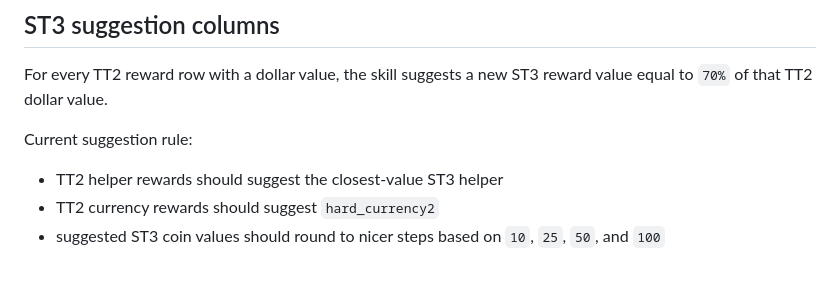
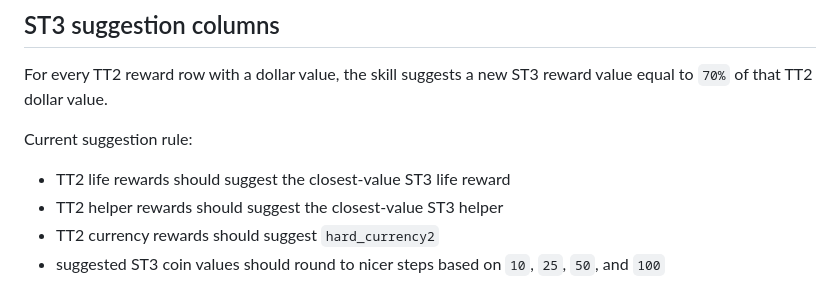
Before and after one commit to komichrisdev/misc, a Markdown page: skills/reward-warden/SKILL.md, the part around the change. GitHub-like rendering.

Commit message:
Update Reward Warden skill rules

```diff
--- a/skills/reward-warden/SKILL.md
+++ b/skills/reward-warden/SKILL.md
@@ -86,6 +86,7 @@ For every TT2 reward row with a dollar value, the skill suggests a new ST3 rewar
 
 Current suggestion rule:
 
+- TT2 life rewards should suggest the closest-value ST3 life reward
 - TT2 helper rewards should suggest the closest-value ST3 helper
 - TT2 currency rewards should suggest `hard_currency2`
 - suggested ST3 coin values should round to nicer steps based on `10`, `25`, `50`, and `100`
```
